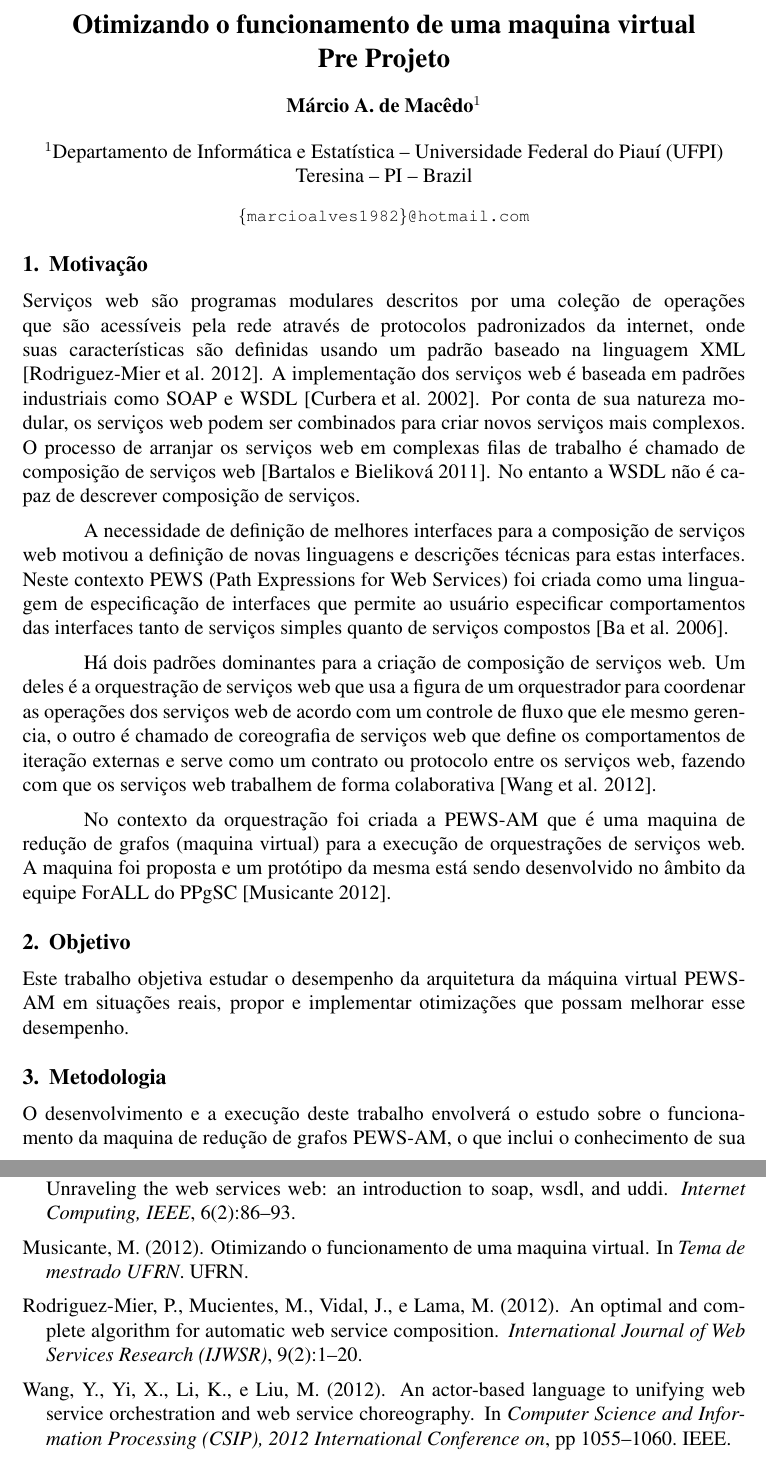
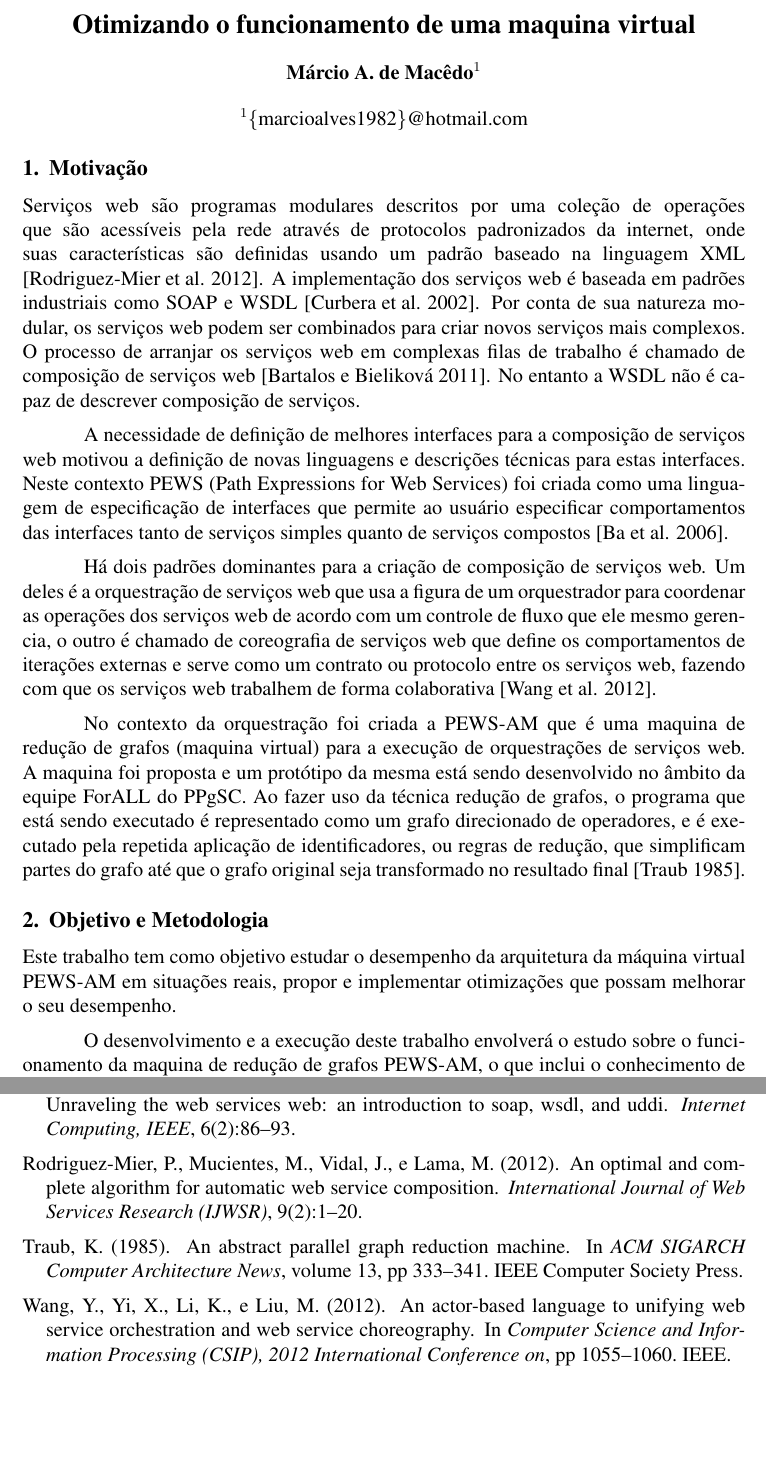
Before and after one commit to malves1982/preprojeto-ufrn, a LaTeX document (preprojeto-ufrn.tex, which reads preprojeto-ufrn.bib): two parts of pages 1 and 2 of 2, joined at a grey line, cut so that both start at the same text, the shorter picture padded with empty space. Compiled offline with pdfLaTeX; the source files are stored in an older character set and shown here as Unicode.

Commit message:
inclusão de texto sobre maquina de redução de grafos

```diff
--- a/preprojeto-ufrn.bib
+++ b/preprojeto-ufrn.bib
@@ -48,6 +48,17 @@
   organization={IEEE}
 }
 
+@inproceedings{traub1985abstract,
+  title={An abstract parallel graph reduction machine},
+  author={Traub, K.R.},
+  booktitle={ACM SIGARCH Computer Architecture News},
+  volume={13},
+  number={3},
+  pages={333--341},
+  year={1985},
+  organization={IEEE Computer Society Press}
+}
+
 @inproceedings{ufrn2013,
   title={Otimizando o funcionamento de uma maquina virtual},
   author={Musicante, M.A.},
--- a/preprojeto-ufrn.tex
+++ b/preprojeto-ufrn.tex
@@ -10,16 +10,11 @@
 
 \sloppy
 
-\title{Otimizando o funcionamento de uma maquina virtual\\ Pre Projeto}
+\title{Otimizando o funcionamento de uma maquina virtual}
 
 \author{Márcio A. de Macêdo\inst{1} }
 
-
-\address{Departamento de Informática e Estatística -- Universidade Federal do Piauí
-  (UFPI)\\
-  Teresina -- PI -- Brazil
-  \email{\{marcioalves1982\}@hotmail.com}
-}
+\address{\{marcioalves1982\}@hotmail.com}
 
 \begin{document}
 
@@ -45,21 +40,23 @@ interfaces tanto de serviços simples quanto de serviços compostos \cite{ba2006
 Há dois padrões dominantes para a criação de composição de serviços web. Um deles é a
 orquestração de serviços web que usa a figura de um orquestrador para coordenar as operações
 dos serviços web de acordo com um controle de fluxo que ele mesmo gerencia, o outro é chamado
-de coreografia de serviços web que define os comportamentos de iteração externas e serve como
+de coreografia de serviços web que define os comportamentos de iterações externas e serve como
 um contrato ou protocolo entre os serviços web, fazendo com que os serviços web trabalhem
 de forma colaborativa \cite{wang2012actor}.
 
 No contexto da orquestração foi criada a PEWS-AM que é uma maquina de redução de
 grafos (maquina virtual) para a execução de orquestrações de serviços web. A maquina
 foi proposta e um protótipo da mesma está sendo desenvolvido no âmbito da
-equipe ForALL do PPgSC \cite{ufrn2013}.
+equipe ForALL do PPgSC. Ao fazer uso da técnica redução de grafos, o programa que está
+sendo executado é representado como um grafo direcionado de operadores, e é executado pela
+repetida aplicação de identificadores, ou regras de redução, que simplificam partes do
+grafo até que o grafo original seja transformado no resultado final \cite{traub1985abstract}.
 
-\section{Objetivo}
+\section{Objetivo e Metodologia}
 
-Este trabalho objetiva estudar o desempenho da arquitetura da máquina virtual
-PEWS-AM em situações reais, propor e implementar otimizações que possam melhorar esse desempenho.
-
-\section{Metodologia}
+Este trabalho tem como objetivo estudar o desempenho da arquitetura da máquina virtual
+PEWS-AM em situações reais, propor e implementar otimizações que possam melhorar o
+seu desempenho.
 
 O desenvolvimento e a execução deste trabalho envolverá o estudo sobre o funcionamento da
 maquina de redução de grafos PEWS-AM, o que inclui o conhecimento de sua semântica formal e
```
Also changed, not shown: preprojeto-ufrn.pdf, preprojeto-ufrn.tex (1 more changed lines), 3 other files.
